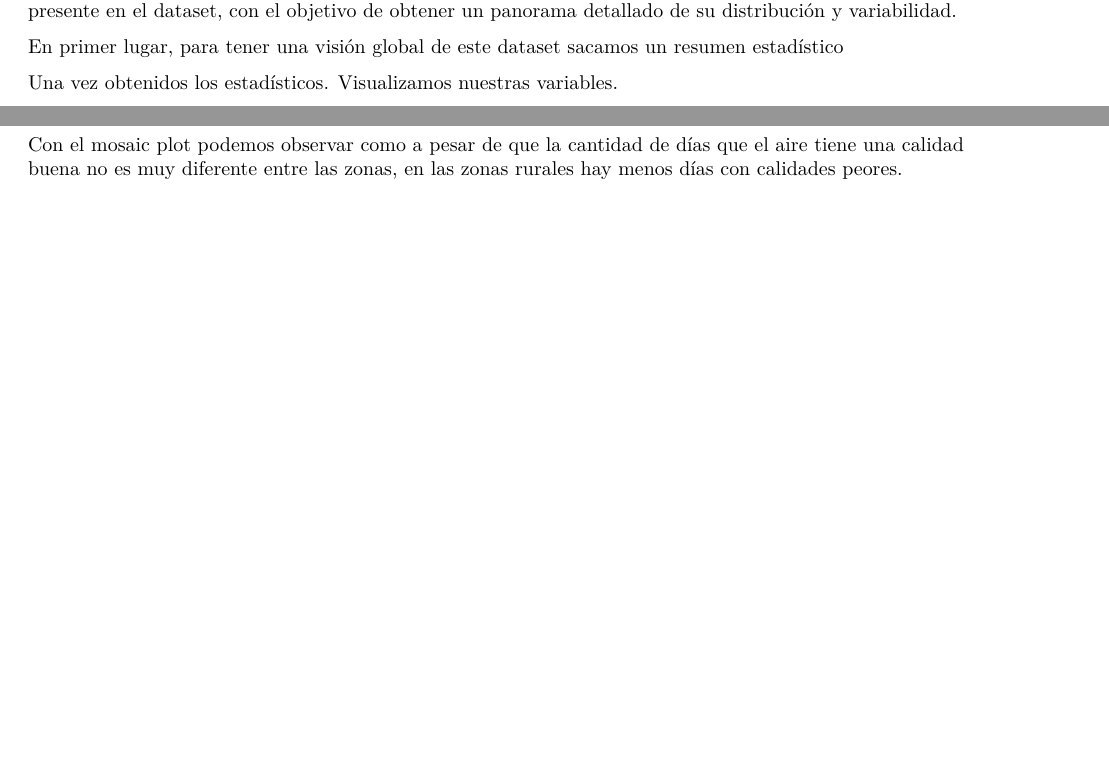
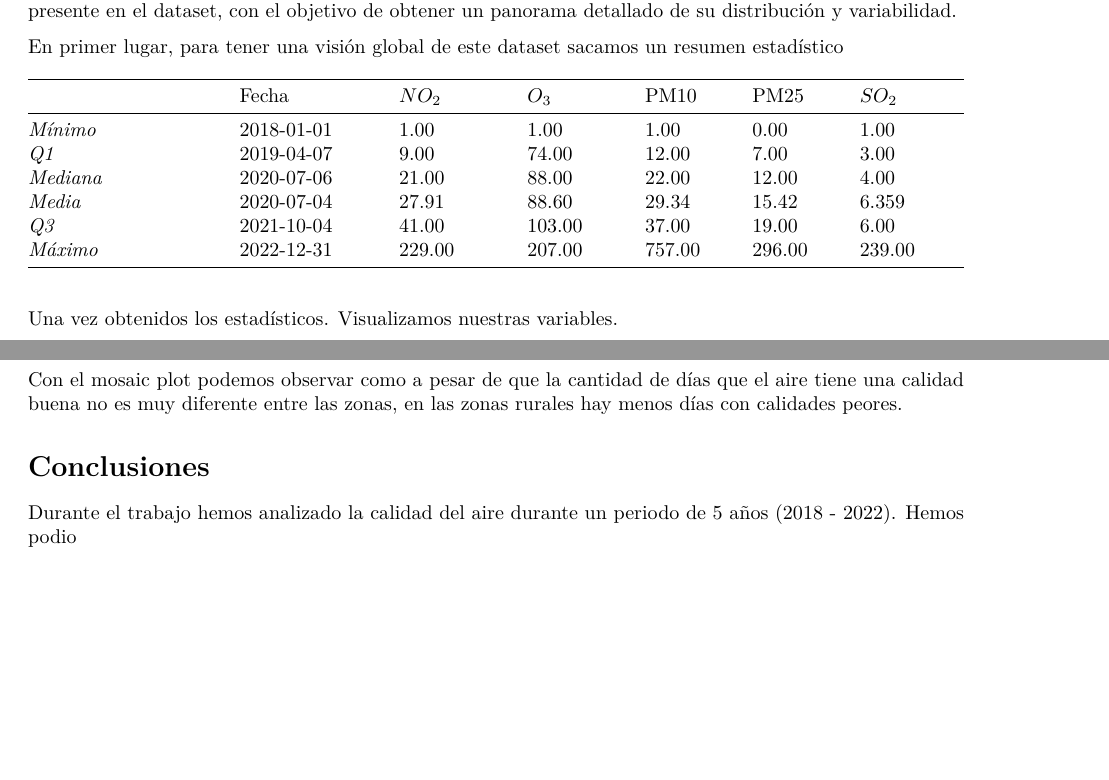
Before and after one commit to ancare2/ProyectoAED2023, an R Markdown document (ProyectoAED2023/Prueba_PDF.Rmd): two parts of pages 4 and 5 of 5, joined at a grey line, cut so that both start at the same text, the shorter picture padded with empty space. Rendered offline with R 4.5, knitr and Pandoc, then LaTeX, with nearby package versions; the code chunks are not run, so their results and figures are left out.

Commit message:
Tabla RMD

````diff
--- a/ProyectoAED2023/Prueba_PDF.Rmd
+++ b/ProyectoAED2023/Prueba_PDF.Rmd
@@ -482,6 +482,16 @@ summary(data)
 
 ```
 
+
+
+|                  | Fecha       | $NO_{2}$ | $O_{3}$ | PM10   | PM25   | $SO_{2}$ |
+|------------------|-------------|----------|---------|--------|--------|----------|
+| *Mínimo*       | 2018-01-01  | 1.00     | 1.00    | 1.00   | 0.00   | 1.00     |
+| *Q1*           | 2019-04-07  | 9.00     | 74.00   | 12.00  | 7.00   | 3.00     |
+| *Mediana*      | 2020-07-06  | 21.00    | 88.00   | 22.00  | 12.00  | 4.00     |
+| *Media*        | 2020-07-04  | 27.91    | 88.60   | 29.34  | 15.42  | 6.359    |
+| *Q3*           | 2021-10-04  | 41.00    | 103.00  | 37.00  | 19.00  | 6.00     |
+| *Máximo*       | 2022-12-31  | 229.00   | 207.00  | 757.00 | 296.00 | 239.00   |
 
 Una vez obtenidos los estadísticos. Visualizamos nuestras variables.
 
@@ -987,3 +997,7 @@ mosaicplot(table(df$ICA, df$TIPO_AREA), main = "Mosaic Plot of ICA and TIPO_AREA
 
 ```
 Con el mosaic plot podemos observar como a pesar de que la cantidad de días que el aire tiene una calidad buena no es muy diferente entre las zonas, en las zonas rurales hay menos días con calidades peores.
+
+# Conclusiones
+
+Durante el trabajo hemos analizado la calidad del aire durante un periodo de 5 años (2018 - 2022). Hemos podio
````
Also changed, not shown: ProyectoAED2023/Prueba_PDF.Rmd (2 more changed lines).
